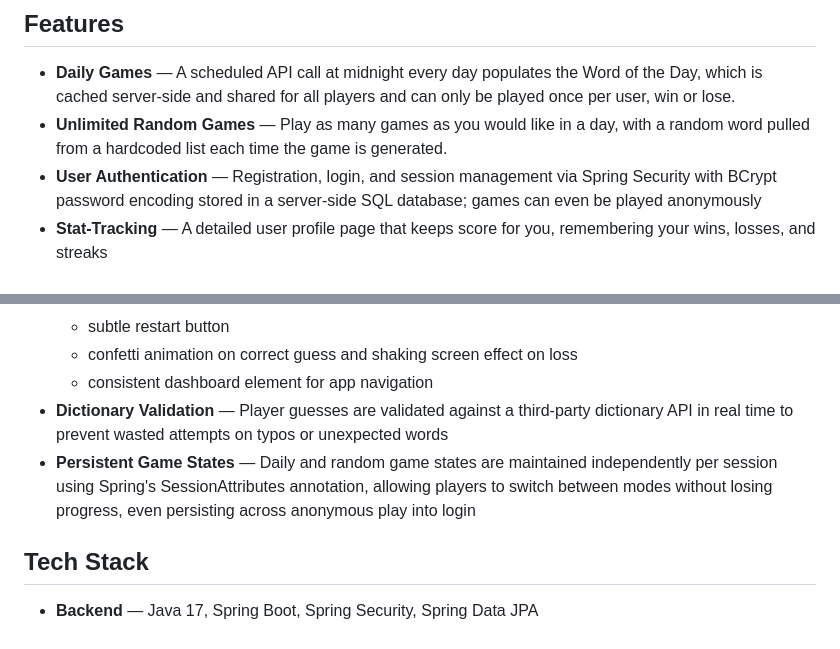
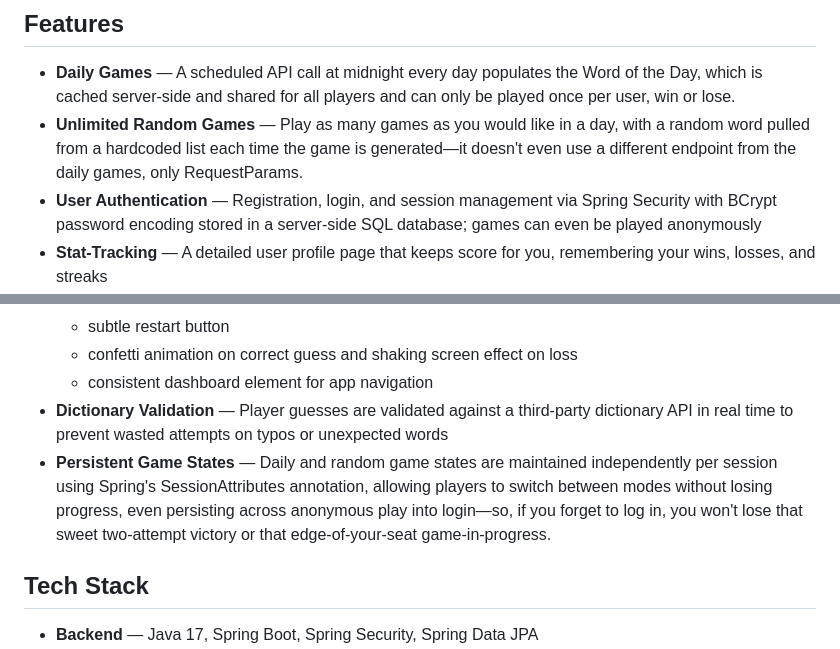
Before and after one commit to lucastbrist/qwerdle, a Markdown page: README.md, 2 parts joined by grey strips. Drawn GitHub-style.

Commit message:
clarifications

```diff
--- a/README.md
+++ b/README.md
@@ -12,7 +12,7 @@ A scalable full-stack NYT Games Wordle clone built as a capstone project for the
 
 ## Features
 - **Daily Games** — A scheduled API call at midnight every day populates the Word of the Day, which is cached server-side and shared for all players and can only be played once per user, win or lose.
-- **Unlimited Random Games** — Play as many games as you would like in a day, with a random word pulled from a hardcoded list each time the game is generated.
+- **Unlimited Random Games** — Play as many games as you would like in a day, with a random word pulled from a hardcoded list each time the game is generated—it doesn't even use a different endpoint from the daily games, only RequestParams.
 - **User Authentication** — Registration, login, and session management via Spring Security with BCrypt password encoding stored in a server-side SQL database; games can even be played anonymously
 - **Stat-Tracking** — A detailed user profile page that keeps score for you, remembering your wins, losses, and streaks
 - **User Experience** — Gameplay as expected of a Wordle clone:
@@ -23,7 +23,7 @@ A scalable full-stack NYT Games Wordle clone built as a capstone project for the
   - confetti animation on correct guess and shaking screen effect on loss
   - consistent dashboard element for app navigation
 - **Dictionary Validation** — Player guesses are validated against a third-party dictionary API in real time to prevent wasted attempts on typos or unexpected words
-- **Persistent Game States** — Daily and random game states are maintained independently per session using Spring's SessionAttributes annotation, allowing players to switch between modes without losing progress, even persisting across anonymous play into login
+- **Persistent Game States** — Daily and random game states are maintained independently per session using Spring's SessionAttributes annotation, allowing players to switch between modes without losing progress, even persisting across anonymous play into login—so, if you forget to log in, you won't lose that sweet two-attempt victory or that edge-of-your-seat game-in-progress.
 
 ## Tech Stack
 - **Backend** — Java 17, Spring Boot, Spring Security, Spring Data JPA
```
